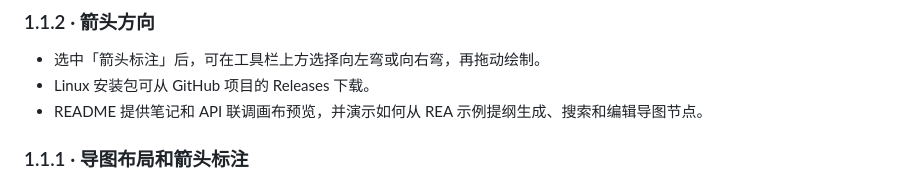
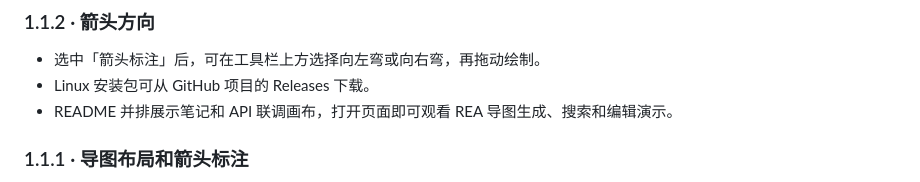
Before and after one commit to 995916639a-coder/Inkbench, a Markdown page: update.md, the part around the change. GitHub-like rendering.

```diff
--- a/update.md
+++ b/update.md
@@ -2,7 +2,7 @@
 
 - 选中「箭头标注」后，可在工具栏上方选择向左弯或向右弯，再拖动绘制。
 - Linux 安装包可从 GitHub 项目的 Releases 下载。
-- README 提供笔记和 API 联调画布预览，并演示如何从 REA 示例提纲生成、搜索和编辑导图节点。
+- README 并排展示笔记和 API 联调画布，打开页面即可观看 REA 导图生成、搜索和编辑演示。
 
 ### 1.1.1 · 导图布局和箭头标注
 
```
Also changed, not shown: README.md (+6 -13 lines), docs/media/inkbench-mind-map-demo.gif (added), 1 other file.
